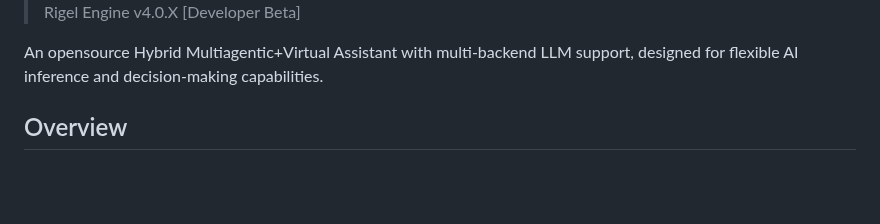
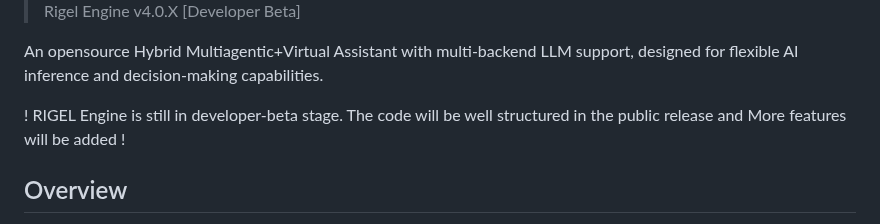
Before and after one commit to Zerone-Laboratories/RIGEL, a Markdown page: README.md, the part around the change. Drawn GitHub-style; blank space fills up the shorter version.

Commit message:
chore: updated readme

```diff
--- a/README.md
+++ b/README.md
@@ -7,6 +7,8 @@
 > Rigel Engine v4.0.X [Developer Beta]
 
 An opensource Hybrid Multiagentic+Virtual Assistant with multi-backend LLM support, designed for flexible AI inference and decision-making capabilities.
+
+! RIGEL Engine is still in developer-beta stage. The code will be well structured in the public release and More features will be added !
 
 ## Overview
 
```
